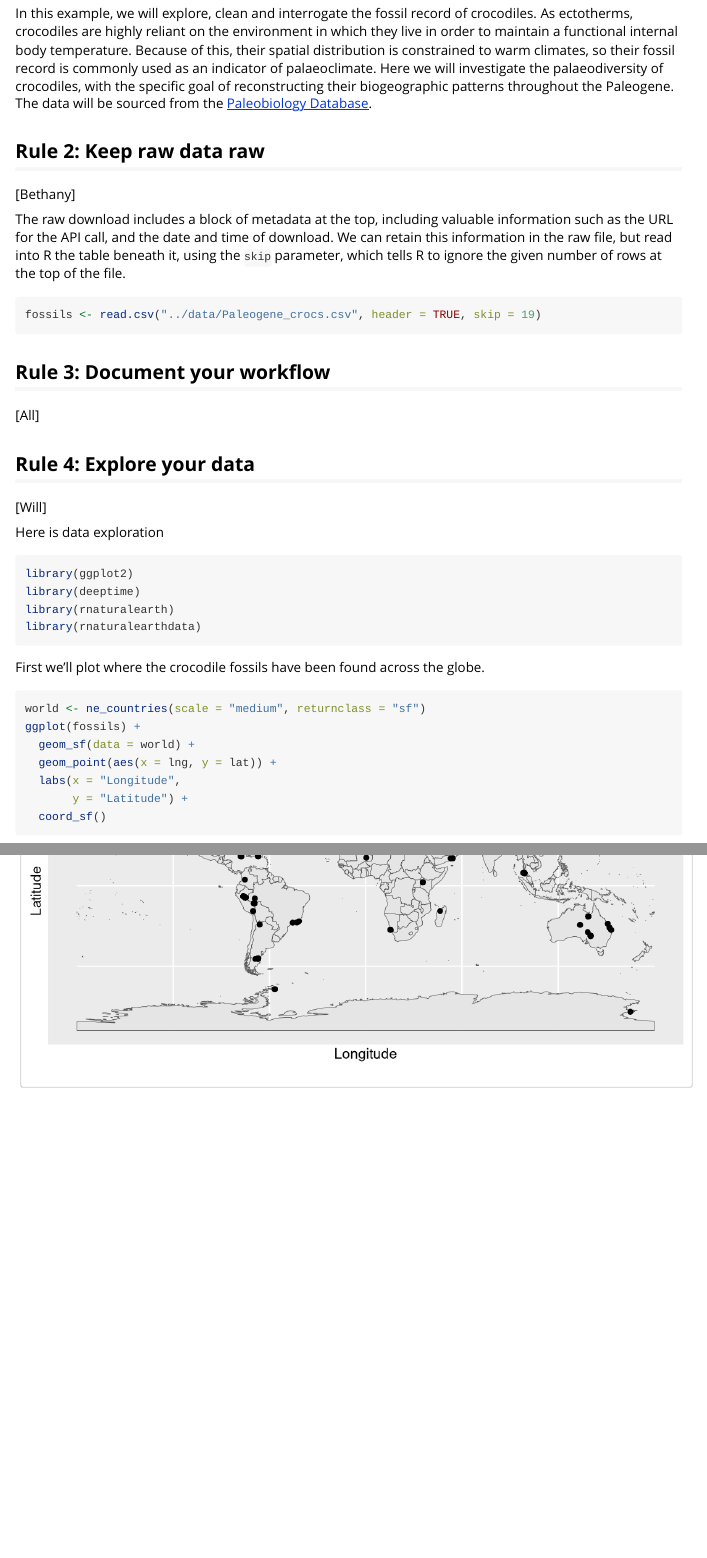
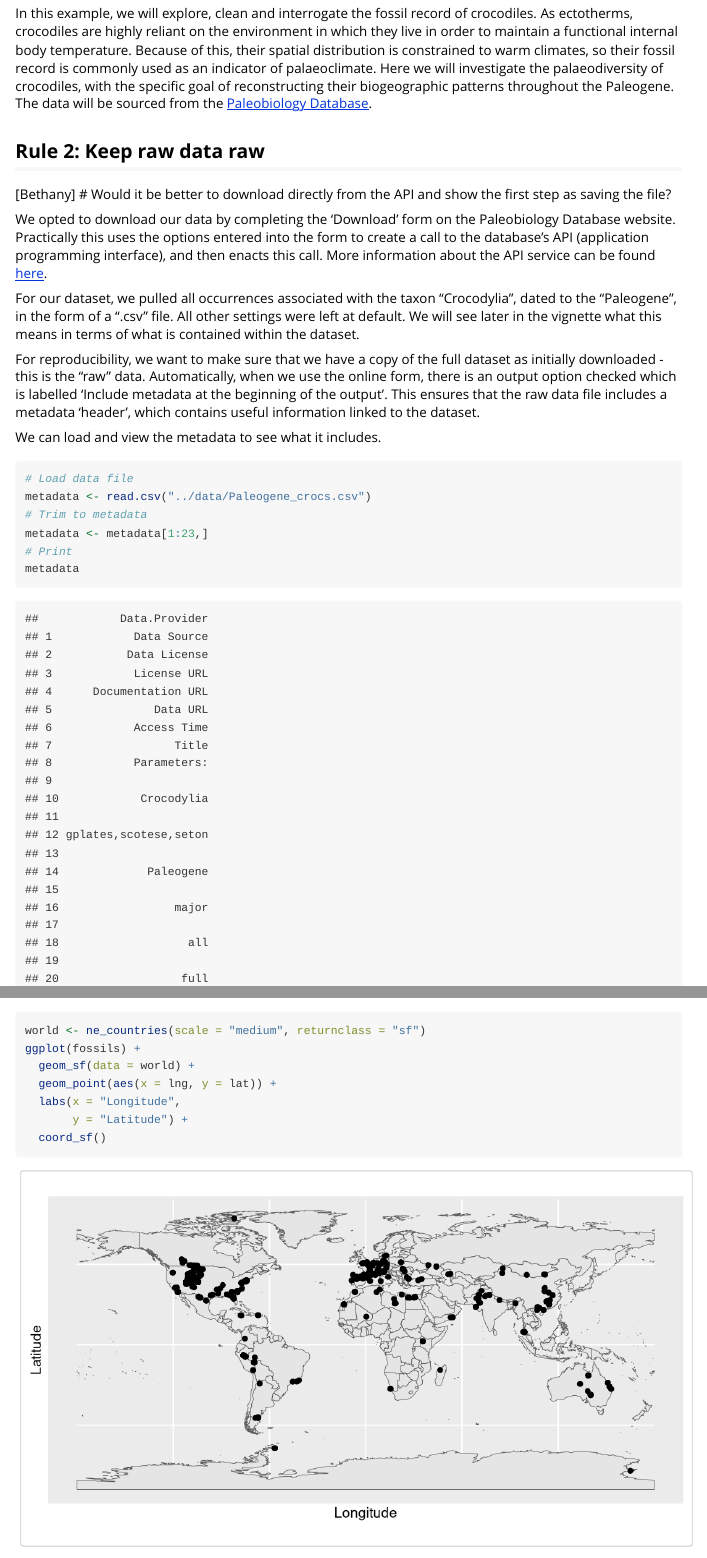
Before and after one commit to palaeoverse/ten-rules, an R Markdown document (vignettes/vignette.Rmd): the page in a window 1100 px wide, from 420 px down, and a second part further down, joined at a grey line. Rendered offline with R 4.5, knitr and Pandoc, with nearby package versions; some code elsewhere in the file could not run offline; common packages that the code uses without loading them are loaded.

Commit message:
Draft 'raw data' section

````diff
--- a/vignettes/vignette.Rmd
+++ b/vignettes/vignette.Rmd
@@ -32,5 +32,20 @@ In this example, we will explore, clean and interrogate the fossil record of cro
 ## Rule 2: Keep raw data raw
 
 [Bethany]
+# Would it be better to download directly from the API and show the first step as saving the file?
 
-The raw download includes a block of metadata at the top, including valuable information such as the URL for the API call, and the date and time of download. We can retain this information in the raw file, but read into R the table beneath it, using the `skip` parameter, which tells R to ignore the given number of rows at the top of the file.
+We opted to download our data by completing the 'Download' form on the Paleobiology Database website. Practically this uses the options entered into the form to create a call to the database's API (application programming interface), and then enacts this call. More information about the API service can be found [here](https://paleobiodb.org/data1.2/).
+
+For our dataset, we pulled all occurrences associated with the taxon "Crocodylia", dated to the "Paleogene", in the form of a ".csv" file. All other settings were left at default. We will see later in the vignette what this means in terms of what is contained within the dataset.
+
+For reproducibility, we want to make sure that we have a copy of the full dataset as initially downloaded - this is the "raw" data. Automatically, when we use the online form, there is an output option checked which is labelled 'Include metadata at the beginning of the output'. This ensures that the raw data file includes a metadata 'header', which contains useful information linked to the dataset.
+
+We can load and view the metadata to see what it includes.
+
+```{r read_metadata}
+# Load data file
+metadata <- read.csv("../data/Paleogene_crocs.csv")
+# Trim to metadata
+metadata <- metadata[1:23,]
+# Print
+metadata
````
Also changed, not shown: vignettes/vignette.Rmd (18 more changed lines).
